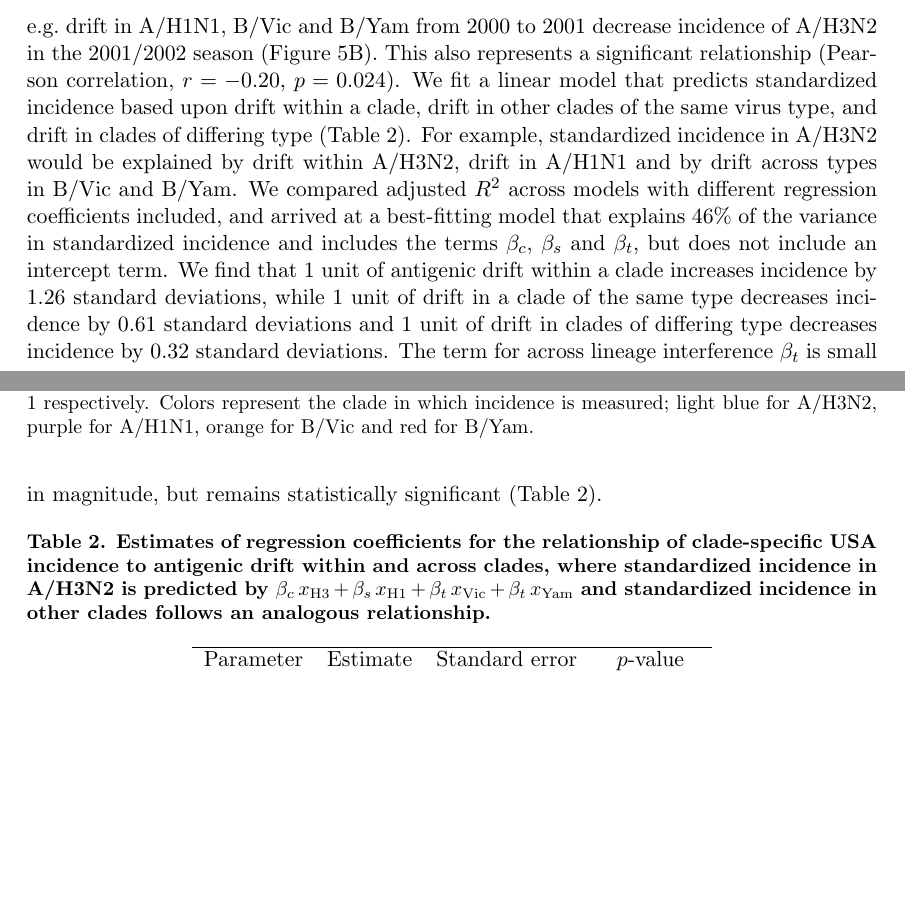
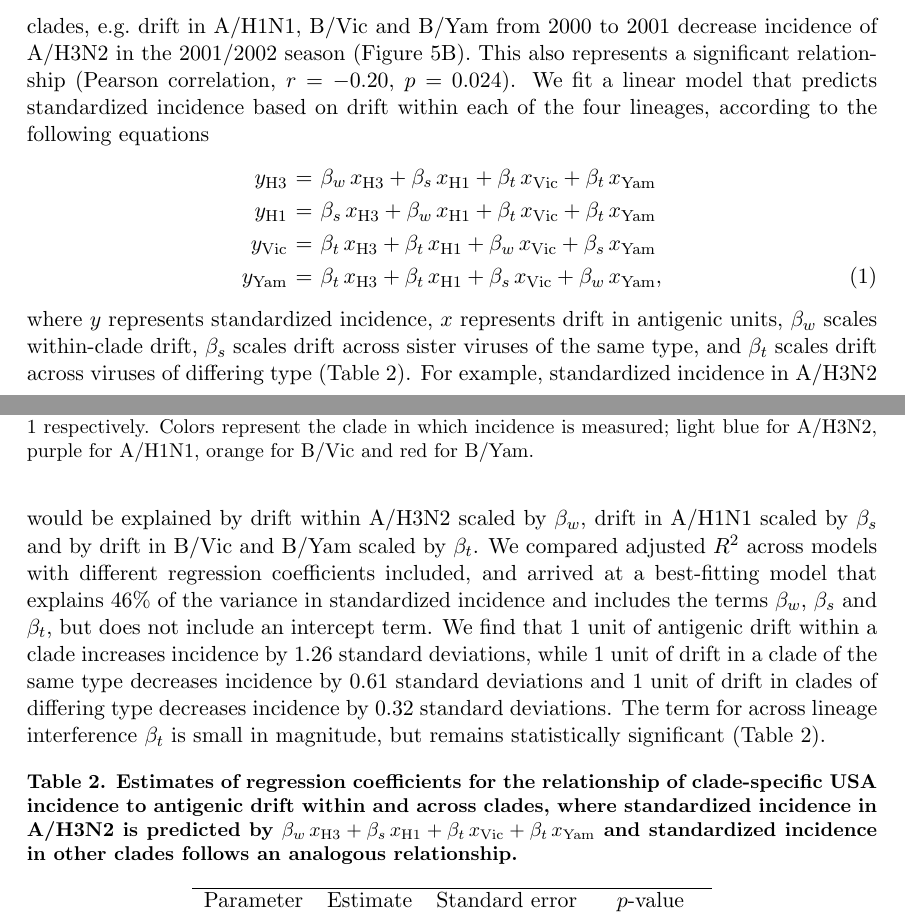
Before and after one commit to trvrb/flux, a LaTeX paper (flux.tex): two parts of pages 9 and 10 of 33, joined at a grey line, cut so that both start at the same text, the shorter picture padded with empty space. Compiled offline with pdfLaTeX.

Commit message:
Fixes #14 - Beta coefficients.

```diff
--- a/flux.tex
+++ b/flux.tex
@@ -68,9 +68,10 @@
 \newcommand{\vn}{n}									% number of viruses
 \newcommand{\sn}{k}									% number of sera
 \newcommand{\normal}{\mathcal{N}}					% normal distribution
-\newcommand{\bwithin}{\beta_c}		% within clade drift coefficient
+\newcommand{\bwithin}{\beta_w}		% within clade drift coefficient
 \newcommand{\bsister}{\beta_s}		% sister clade drift coefficient
 \newcommand{\bother}{\beta_t}			% across clade drift coefficient
+\newcommand{\incclade}[1]{y_\mathrm{#1}}
 \newcommand{\driftclade}[1]{x_\mathrm{#1}}
 \setlength{\arraycolsep}{2pt}
 \newcommand{\smalltwomatrix}[2]{\scriptsize \Big( \begin{matrix} #1 \\ #2 \end{matrix} \Big)}				% pretty inline matrix
@@ -348,8 +349,15 @@ Here, within-clade drift explains 35\% of the variance in standardized incidence
 
 We further show that incidence within a clade decreases with antigenic drift in other clades, e.g.\ drift in A/H1N1, B/Vic and B/Yam from 2000 to 2001 decrease incidence of A/H3N2 in the 2001/2002 season (Figure~\ref{incidence}B).
 This also represents a significant relationship (Pearson correlation, $r=-0.20$, $p=0.024$).
-We fit a linear model that predicts standardized incidence based upon drift within a clade, drift in other clades of the same virus type, and drift in clades of differing type (Table~\ref{interferencetable}).
-For example, standardized incidence in A/H3N2 would be explained by drift within A/H3N2, drift in A/H1N1 and by drift across types in B/Vic and B/Yam.
+We fit a linear model that predicts standardized incidence based on drift within each of the four lineages, according to the following equations
+\begin{eqnarray}
+	\incclade{H3} &=& \bwithin \, \driftclade{H3} + \bsister \, \driftclade{H1} + \bother \, \driftclade{Vic} + \bother \, \driftclade{Yam} \nonumber \\
+	\incclade{H1} &=& \bsister \, \driftclade{H3} + \bwithin \, \driftclade{H1} + \bother \, \driftclade{Vic} + \bother \, \driftclade{Yam} \nonumber \\
+	\incclade{Vic} &=& \bother \, \driftclade{H3} + \bother \, \driftclade{H1} + \bwithin \, \driftclade{Vic} + \bsister \, \driftclade{Yam} \nonumber \\
+	\incclade{Yam} &=& \bother \, \driftclade{H3} + \bother \, \driftclade{H1} + \bsister \, \driftclade{Vic} + \bwithin \, \driftclade{Yam},
+\end{eqnarray}
+where $y$ represents standardized incidence, $x$ represents drift in antigenic units, $\bwithin$ scales within-clade drift, $\bsister$ scales drift across sister viruses of the same type, and $\bother$ scales drift across viruses of differing type (Table~\ref{interferencetable}).
+For example, standardized incidence in A/H3N2 would be explained by drift within A/H3N2 scaled by $\bwithin$, drift in A/H1N1 scaled by $\bsister$ and by drift in B/Vic and B/Yam scaled by $\bother$.
 We compared adjusted $R^2$ across models with different regression coefficients included, and arrived at a best-fitting model that explains 46\% of the variance in standardized incidence and includes the terms $\bwithin$, $\bsister$ and $\bother$, but does not include an intercept term.
 We find that 1 unit of antigenic drift within a clade increases incidence by 1.26 standard deviations, while 1 unit of drift in a clade of the same type decreases incidence by 0.61 standard deviations and 1 unit of drift in clades of differing type decreases incidence by 0.32 standard deviations.
 The term for across lineage interference $\bother$ is small in magnitude, but remains statistically significant (Table~\ref{interferencetable}).
```
Also changed, not shown: response.tex (+2 -0 lines).
